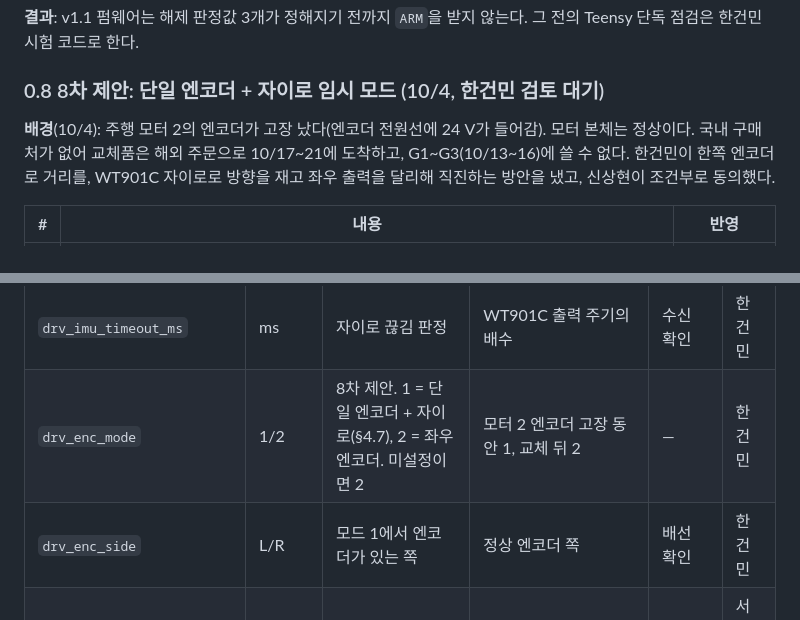
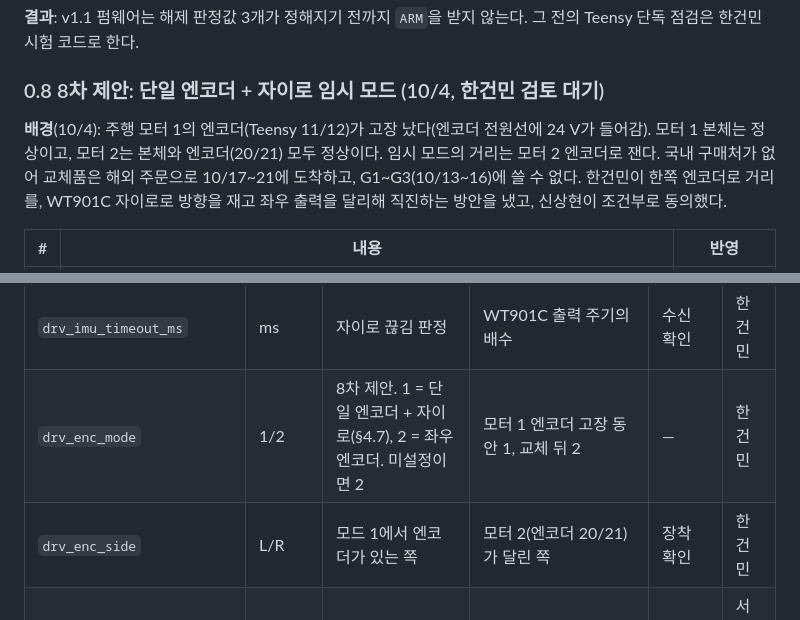
Before and after one commit to SangHyeon-Shin/SAVER, a Markdown page: docs/protocol_v1.1_draft.md, 2 parts joined by grey strips. Rendered like a GitHub page.

```diff
--- a/docs/protocol_v1.1_draft.md
+++ b/docs/protocol_v1.1_draft.md
@@ -145,7 +145,7 @@
 
 ### 0.8 8차 제안: 단일 엔코더 + 자이로 임시 모드 (10/4, 한건민 검토 대기)
 
-**배경**(10/4): 주행 모터 2의 엔코더가 고장 났다(엔코더 전원선에 24 V가 들어감). 모터 본체는 정상이다. 국내 구매처가 없어 교체품은 해외 주문으로 10/17~21에 도착하고, G1~G3(10/13~16)에 쓸 수 없다. 한건민이 한쪽 엔코더로 거리를, WT901C 자이로로 방향을 재고 좌우 출력을 달리해 직진하는 방안을 냈고, 신상현이 조건부로 동의했다.
+**배경**(10/4): 주행 모터 1의 엔코더(Teensy 11/12)가 고장 났다(엔코더 전원선에 24 V가 들어감). 모터 1 본체는 정상이고, 모터 2는 본체와 엔코더(20/21) 모두 정상이다. 임시 모드의 거리는 모터 2 엔코더로 잰다. 국내 구매처가 없어 교체품은 해외 주문으로 10/17~21에 도착하고, G1~G3(10/13~16)에 쓸 수 없다. 한건민이 한쪽 엔코더로 거리를, WT901C 자이로로 방향을 재고 좌우 출력을 달리해 직진하는 방안을 냈고, 신상현이 조건부로 동의했다.
 
 | # | 내용 | 반영 |
 |---|---|---|
@@ -726,8 +726,8 @@ Jetson은 **새 탐색의 첫 `HEAD_HOLD`에만** `drv_zero:true`를 보낸다.
 | `drv_enc_diff_max_mm` | mm | 좌·우 이동량 차 허용 | 탐색 구간 직진 허용 | 직진 시험 | 한건민 |
 | `drv_yaw_max_deg`, `drv_tilt_max_deg` | ° | 방향·기울기 상한 | **기구·시험대의 허용 범위** 기준(측정 최대값이 아님) | 확인 | 서정준(기구), 한건민 |
 | `drv_imu_timeout_ms` | ms | 자이로 끊김 판정 | WT901C 출력 주기의 배수 | 수신 확인 | 한건민 |
-| `drv_enc_mode` | 1/2 | 8차 제안. 1 = 단일 엔코더 + 자이로(§4.7), 2 = 좌우 엔코더. 미설정이면 2 | 모터 2 엔코더 고장 동안 1, 교체 뒤 2 | — | 한건민 |
-| `drv_enc_side` | L/R | 모드 1에서 엔코더가 있는 쪽 | 정상 엔코더 쪽 | 배선 확인 | 한건민 |
+| `drv_enc_mode` | 1/2 | 8차 제안. 1 = 단일 엔코더 + 자이로(§4.7), 2 = 좌우 엔코더. 미설정이면 2 | 모터 1 엔코더 고장 동안 1, 교체 뒤 2 | — | 한건민 |
+| `drv_enc_side` | L/R | 모드 1에서 엔코더가 있는 쪽 | 모터 2(엔코더 20/21)가 달린 쪽 | 장착 확인 | 한건민 |
 | `drv_track_mm` | mm | 모드 1 거리 보정용 좌우 바퀴 중심 간격 | 실측(자) | — | 서정준, 한건민 |
 | `drv_settle_yaw_deg` | ° | 모드 1 정지 확인 때 허용 방위 변화 | 정지 상태 자이로 잡음 | 정지 상태와 모터 정지 직후 실측 | 한건민 |
 | `scan_force_max_N` | N | 탐색·헤드 유지·주행 중 반력 상한 | 모사체·고정구·기구의 허용 하중. 로드셀 정격(100 kg)을 쓰지 않는다 | 보정된 로드셀로 확인 | 서정준(기구), 한건민 |
```
Also changed, not shown: docs/DECISIONS.md (+3 -3 lines), docs/hardware_mapping.md (+8 -0 lines).
